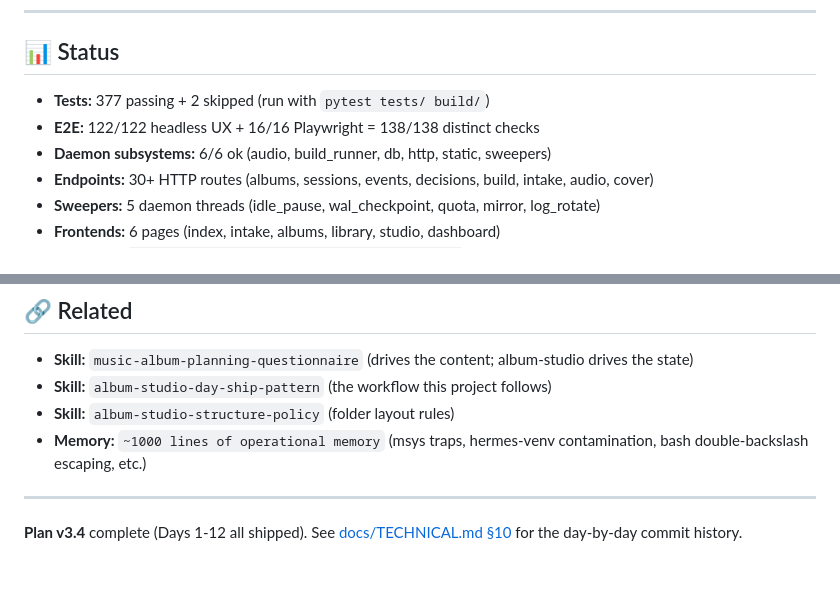
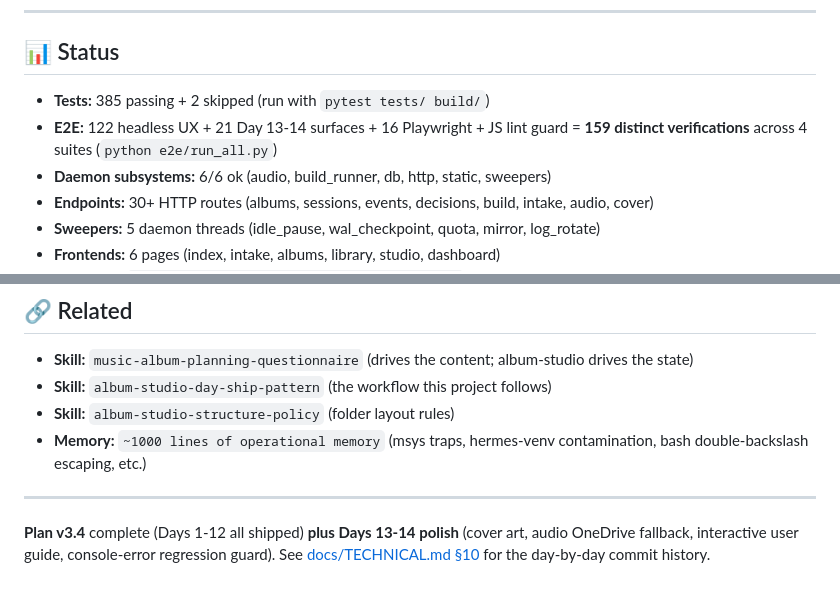
Before and after one commit to LegendaryLionMan/sonic-sounds, a Markdown page: README.md, 2 parts joined by grey strips. GitHub-like rendering.

```diff
--- a/README.md
+++ b/README.md
@@ -65,8 +65,8 @@ The studio displays the first 9 layers. The remaining 3 are admin-only.
 
 ## 📊 Status
 
-- **Tests:** 377 passing + 2 skipped (run with `pytest tests/ build/`)
-- **E2E:** 122/122 headless UX + 16/16 Playwright = 138/138 distinct checks
+- **Tests:** 385 passing + 2 skipped (run with `pytest tests/ build/`)
+- **E2E:** 122 headless UX + 21 Day 13-14 surfaces + 16 Playwright + JS lint guard = **159 distinct verifications** across 4 suites (`python e2e/run_all.py`)
 - **Daemon subsystems:** 6/6 ok (audio, build_runner, db, http, static, sweepers)
 - **Endpoints:** 30+ HTTP routes (albums, sessions, events, decisions, build, intake, audio, cover)
 - **Sweepers:** 5 daemon threads (idle_pause, wal_checkpoint, quota, mirror, log_rotate)
@@ -84,4 +84,4 @@ The studio displays the first 9 layers. The remaining 3 are admin-only.
 
 ---
 
-**Plan v3.4** complete (Days 1-12 all shipped). See [docs/TECHNICAL.md §10](docs/TECHNICAL.md#10-day-by-day-commit-history) for the day-by-day commit history.
+**Plan v3.4** complete (Days 1-12 all shipped) **plus Days 13-14 polish** (cover art, audio OneDrive fallback, interactive user guide, console-error regression guard). See [docs/TECHNICAL.md §10](docs/TECHNICAL.md#10-day-by-day-commit-history) for the day-by-day commit history.
```
Also changed, not shown: docs/TECHNICAL.md (+8 -1 lines).
